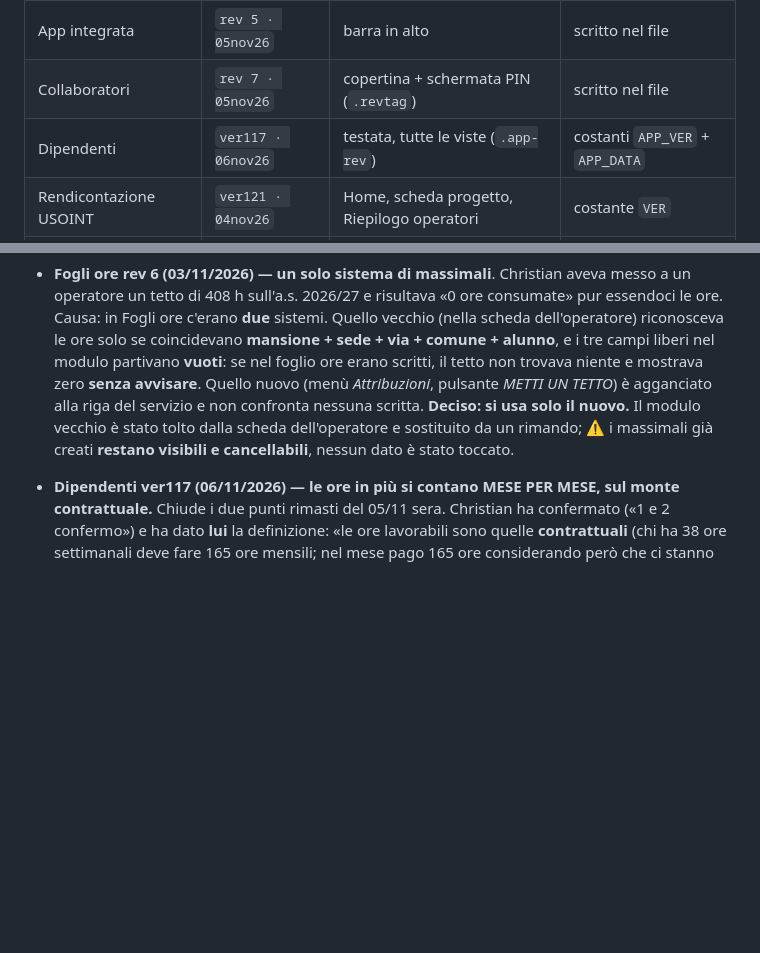
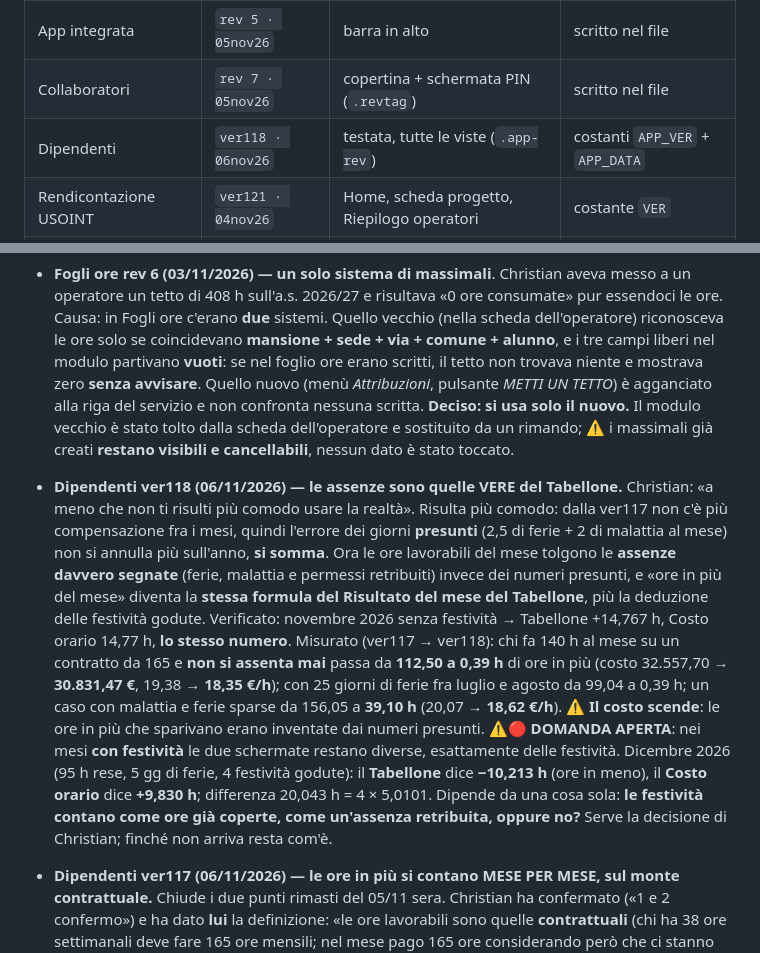
Before and after one commit to spazioireos/rendicontazione-usoint, a Markdown page: master.md, 2 parts joined by grey strips. Rendered like a GitHub page; blank space fills up the shorter version.

Commit message:
master.md: Dipendenti ver118 (assenze vere del Tabellone) e la domanda aperta sulle festivita'
Co-Authored-By: Claude Opus 5 <noreply@anthropic.com>
Claude-Session: https://claude.ai/code/session_016hRLgeJvLktiMFqGVhXeb5

```diff
--- a/master.md
+++ b/master.md
@@ -65,7 +65,7 @@ in cache (problema realmente capitato).
 |---|---|---|---|
 | App integrata | `rev 5 · 05nov26` | barra in alto | scritto nel file |
 | Collaboratori | `rev 7 · 05nov26` | copertina + schermata PIN (`.revtag`) | scritto nel file |
-| Dipendenti | `ver117 · 06nov26` | testata, tutte le viste (`.app-rev`) | costanti `APP_VER` + `APP_DATA` |
+| Dipendenti | `ver118 · 06nov26` | testata, tutte le viste (`.app-rev`) | costanti `APP_VER` + `APP_DATA` |
 | Rendicontazione USOINT | `ver121 · 04nov26` | Home, scheda progetto, Riepilogo operatori | costante `VER` |
 | Fogli ore | `rev 9 · 06nov26` | angolo in basso a destra, ogni schermata | scritto nel file |
 
@@ -182,6 +182,25 @@ stessa app.** In USOINT e Dipendenti il numero finisce anche nei nomi dei file e
   **Deciso: si usa solo il nuovo.** Il modulo vecchio è stato tolto dalla scheda dell'operatore e
   sostituito da un rimando; ⚠️ i massimali già creati **restano visibili e cancellabili**,
   nessun dato è stato toccato.
+- **Dipendenti ver118 (06/11/2026) — le assenze sono quelle VERE del Tabellone.**
+  Christian: «a meno che non ti risulti più comodo usare la realtà». Risulta più comodo: dalla
+  ver117 non c'è più compensazione fra i mesi, quindi l'errore dei giorni **presunti** (2,5 di
+  ferie + 2 di malattia al mese) non si annulla più sull'anno, **si somma**. Ora le ore
+  lavorabili del mese tolgono le **assenze davvero segnate** (ferie, malattia e permessi
+  retribuiti) invece dei numeri presunti, e «ore in più del mese» diventa la **stessa formula
+  del Risultato del mese del Tabellone**, più la deduzione delle festività godute. Verificato:
+  novembre 2026 senza festività → Tabellone +14,767 h, Costo orario 14,77 h, **lo stesso
+  numero**. Misurato (ver117 → ver118): chi fa 140 h al mese su un contratto da 165 e **non si
+  assenta mai** passa da **112,50 a 0,39 h** di ore in più (costo 32.557,70 → **30.831,47 €**,
+  19,38 → **18,35 €/h**); con 25 giorni di ferie fra luglio e agosto da 99,04 a 0,39 h; un caso
+  con malattia e ferie sparse da 156,05 a **39,10 h** (20,07 → **18,62 €/h**). ⚠️ **Il costo
+  scende**: le ore in più che sparivano erano inventate dai numeri presunti.
+  ⚠️🔴 **DOMANDA APERTA**: nei mesi **con festività** le due schermate restano diverse, esattamente
+  delle festività. Dicembre 2026 (95 h rese, 5 gg di ferie, 4 festività godute): il **Tabellone**
+  dice **−10,213 h** (ore in meno), il **Costo orario** dice **+9,830 h**; differenza 20,043 h =
+  4 × 5,0101. Dipende da una cosa sola: **le festività contano come ore già coperte, come
+  un'assenza retribuita, oppure no?** Serve la decisione di Christian; finché non arriva resta
+  com'è.
 - **Dipendenti ver117 (06/11/2026) — le ore in più si contano MESE PER MESE, sul monte
   contrattuale.** Chiude i due punti rimasti del 05/11 sera. Christian ha confermato («1 e 2
   confermo») e ha dato **lui** la definizione: «le ore lavorabili sono quelle **contrattuali**
```
